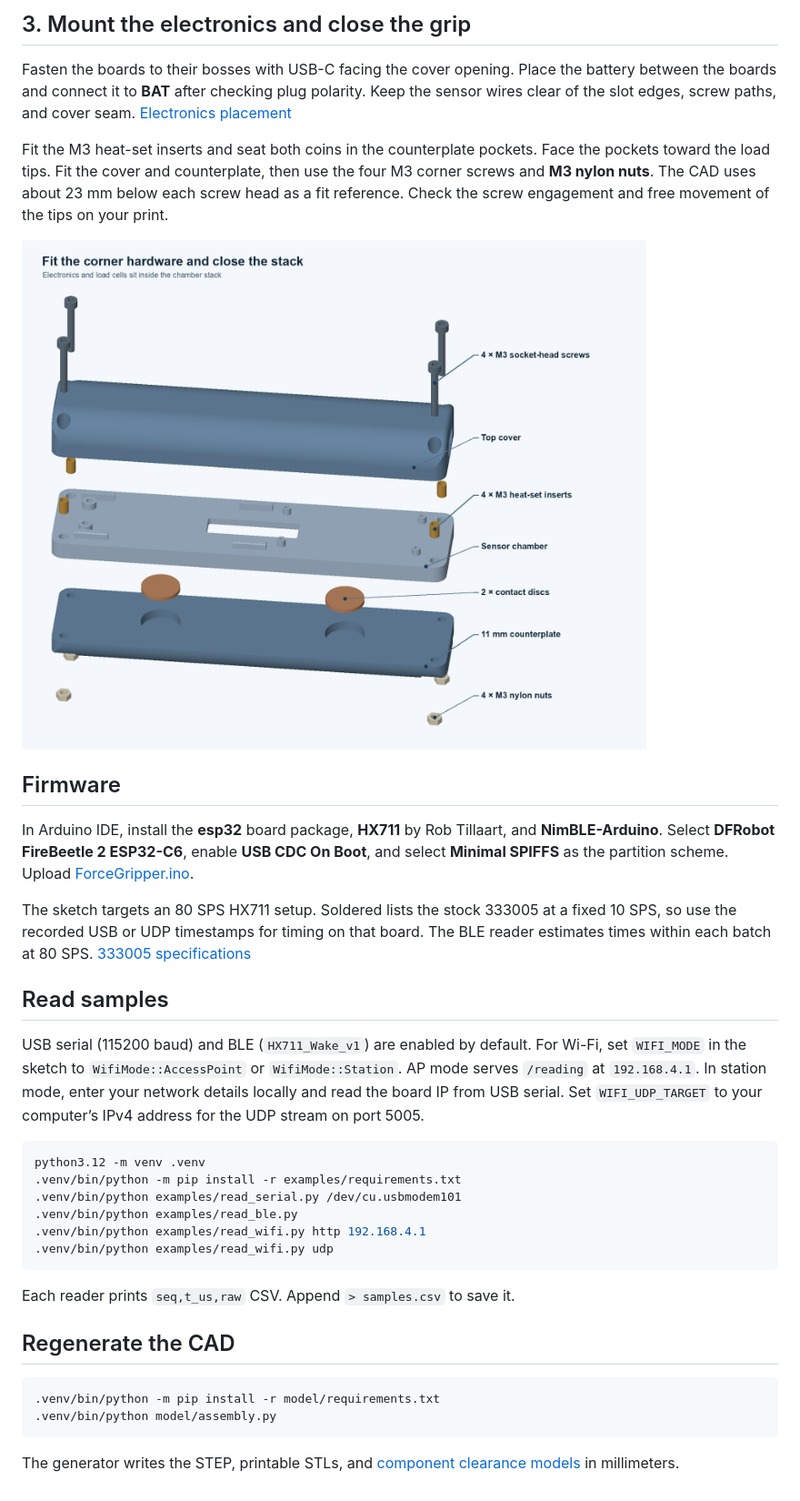
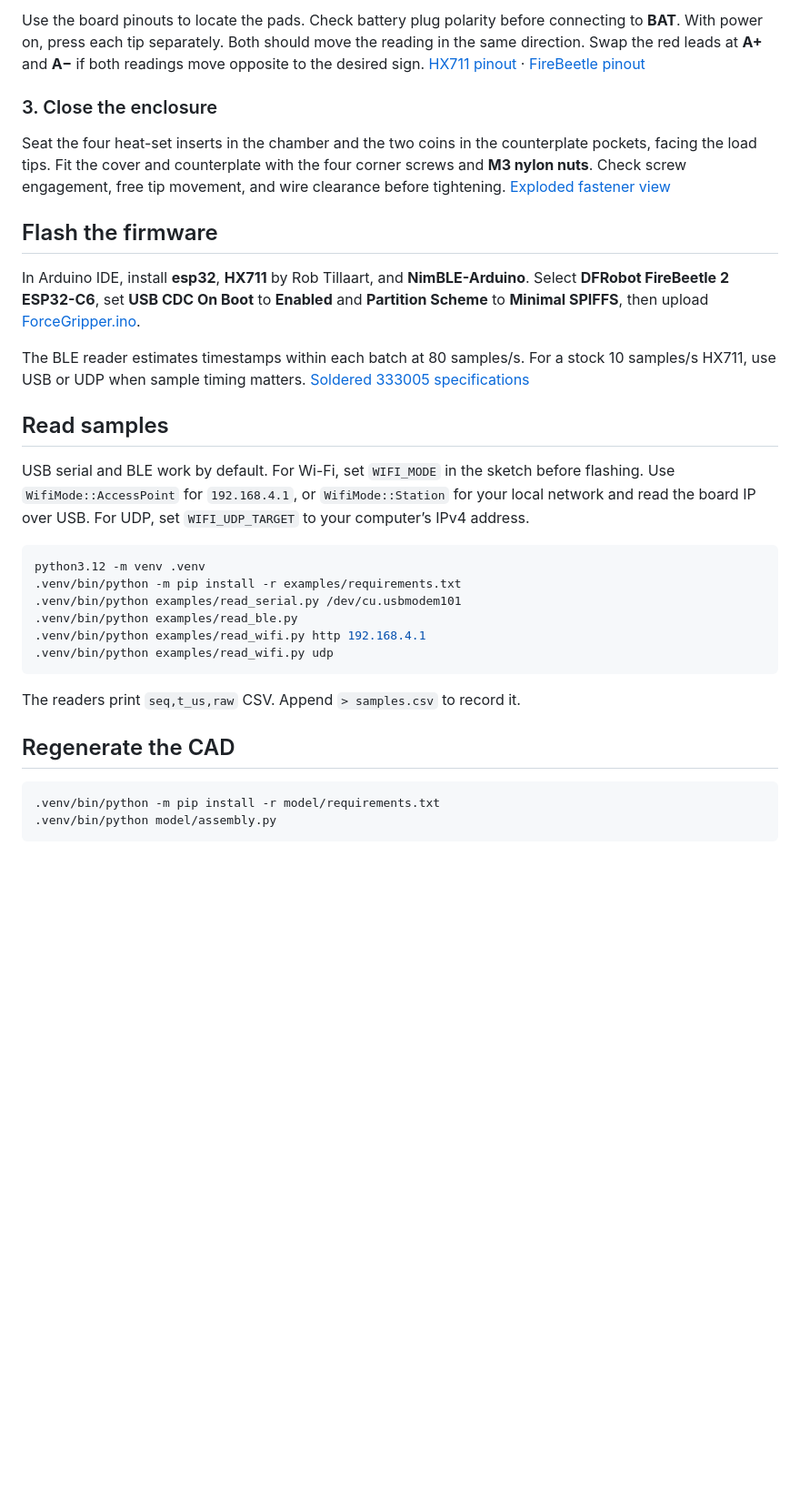
Before and after one commit to znelor/forcegripper, a Markdown page: README.md, the part around one of its changes. Shown at 91% size. GitHub-like rendering; blank space fills up the shorter version.

````diff
--- a/README.md
+++ b/README.md
@@ -48,21 +40,19 @@ Insulate the two splices separately. With the bridge powered, press each load ti
 
-## 3. Mount the electronics and close the grip
+Use the board pinouts to locate the pads. Check battery plug polarity before connecting to **BAT**. With power on, press each tip separately. Both should move the reading in the same direction. Swap the red leads at **A+** and **A−** if both readings move opposite to the desired sign. [HX711 pinout](https://docs.soldered.com/hx711/hardware/) · [FireBeetle pinout](https://wiki.dfrobot.com/dfr1075/#pinout)
 
-Fasten the boards to their bosses with USB-C facing the cover opening. Place the battery between the boards and connect it to **BAT** after checking plug polarity. Keep the sensor wires clear of the slot edges, screw paths, and cover seam. [Electronics placement](model/images/electronics-routing.png)
+### 3. Close the enclosure
 
-Fit the M3 heat-set inserts and seat both coins in the counterplate pockets. Face the pockets toward the load tips. Fit the cover and counterplate, then use the four M3 corner screws and **M3 nylon nuts**. The CAD uses about 23 mm below each screw head as a fit reference. Check the screw engagement and free movement of the tips on your print.
+Seat the four heat-set inserts in the chamber and the two coins in the counterplate pockets, facing the load tips. Fit the cover and counterplate with the four corner screws and **M3 nylon nuts**. Check screw engagement, free tip movement, and wire clearance before tightening. [Exploded fastener view](model/images/exploded-assembly.png)
 
-![Exploded fastener stack with the four nylon nuts below the counterplate](model/images/exploded-assembly.png)
+## Flash the firmware
 
-## Firmware
+In Arduino IDE, install **esp32**, **HX711** by Rob Tillaart, and **NimBLE-Arduino**. Select **DFRobot FireBeetle 2 ESP32-C6**, set **USB CDC On Boot** to **Enabled** and **Partition Scheme** to **Minimal SPIFFS**, then upload [ForceGripper.ino](firmware/ForceGripper/ForceGripper.ino).
 
-In Arduino IDE, install the **esp32** board package, **HX711** by Rob Tillaart, and **NimBLE-Arduino**. Select **DFRobot FireBeetle 2 ESP32-C6**, enable **USB CDC On Boot**, and select **Minimal SPIFFS** as the partition scheme. Upload [ForceGripper.ino](firmware/ForceGripper/ForceGripper.ino).
-
-The sketch targets an 80 SPS HX711 setup. Soldered lists the stock 333005 at a fixed 10 SPS, so use the recorded USB or UDP timestamps for timing on that board. The BLE reader estimates times within each batch at 80 SPS. [333005 specifications](https://solde.red/333005)
+The BLE reader estimates timestamps within each batch at 80 samples/s. For a stock 10 samples/s HX711, use USB or UDP when sample timing matters. [Soldered 333005 specifications](https://solde.red/333005)
 
 ## Read samples
 
-USB serial (115200 baud) and BLE (`HX711_Wake_v1`) are enabled by default. For Wi-Fi, set `WIFI_MODE` in the sketch to `WifiMode::AccessPoint` or `WifiMode::Station`. AP mode serves `/reading` at `192.168.4.1`. In station mode, enter your network details locally and read the board IP from USB serial. Set `WIFI_UDP_TARGET` to your computer’s IPv4 address for the UDP stream on port 5005.
+USB serial and BLE work by default. For Wi-Fi, set `WIFI_MODE` in the sketch before flashing. Use `WifiMode::AccessPoint` for `192.168.4.1`, or `WifiMode::Station` for your local network and read the board IP over USB. For UDP, set `WIFI_UDP_TARGET` to your computer’s IPv4 address.
 
 ```sh
 python3.12 -m venv .venv
@@ -73,7 +63,7 @@ python3.12 -m venv .venv
 .venv/bin/python examples/read_wifi.py udp
 ```
 
-Each reader prints `seq,t_us,raw` CSV. Append `> samples.csv` to save it.
+The readers print `seq,t_us,raw` CSV. Append `> samples.csv` to record it.
 
 ## Regenerate the CAD
 
@@ -81,5 +71,3 @@ Each reader prints `seq,t_us,raw` CSV. Append `> samples.csv` to save it.
 .venv/bin/python -m pip install -r model/requirements.txt
 .venv/bin/python model/assembly.py
 ```
-
-The generator writes the STEP, printable STLs, and [component clearance models](model/components) in millimeters.
````
Also changed, not shown: other parts of README.md (+20 -28 lines).
